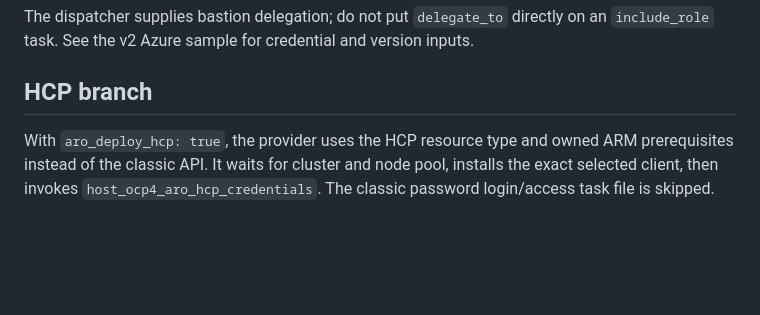
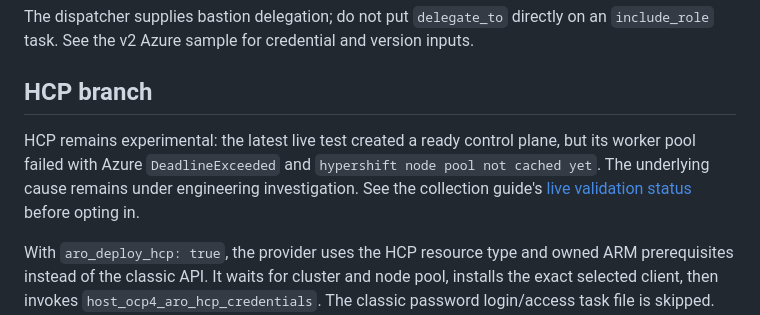
Before and after one commit to rhpds/cloud_provider_azure, a Markdown page: roles/host_ocp4_aro_install/README.md, the part around the change. GitHub-like rendering; blank space fills up the shorter version.

```diff
--- a/roles/host_ocp4_aro_install/README.md
+++ b/roles/host_ocp4_aro_install/README.md
@@ -109,6 +109,12 @@ an `include_role` task. See the v2 Azure sample for credential and version input
 
 ## HCP branch
 
+HCP remains experimental: the latest live test created a ready control plane,
+but its worker pool failed with Azure `DeadlineExceeded` and
+`hypershift node pool not cached yet`. The underlying cause remains under
+engineering investigation. See the collection guide's
+[live validation status](../../README.md#live-validation-status) before opting in.
+
 With `aro_deploy_hcp: true`, the provider uses the HCP resource type and owned
 ARM prerequisites instead of the classic API. It waits for cluster and node pool,
 installs the exact selected client, then invokes `host_ocp4_aro_hcp_credentials`.
```
Also changed, not shown: README.md (+21 -2 lines).
